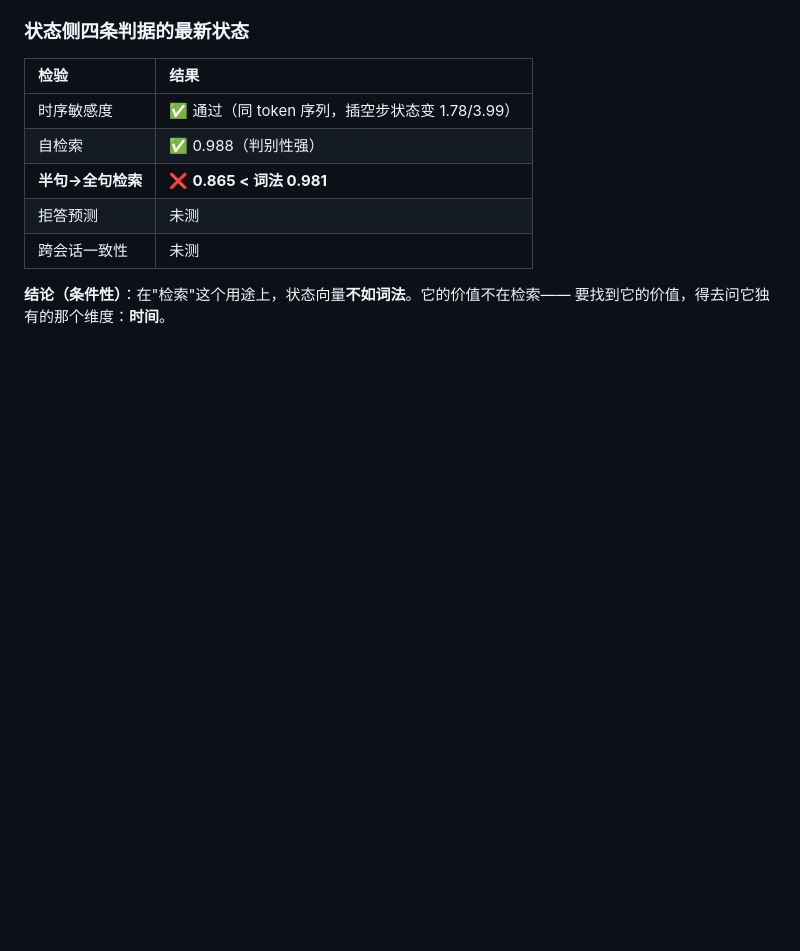
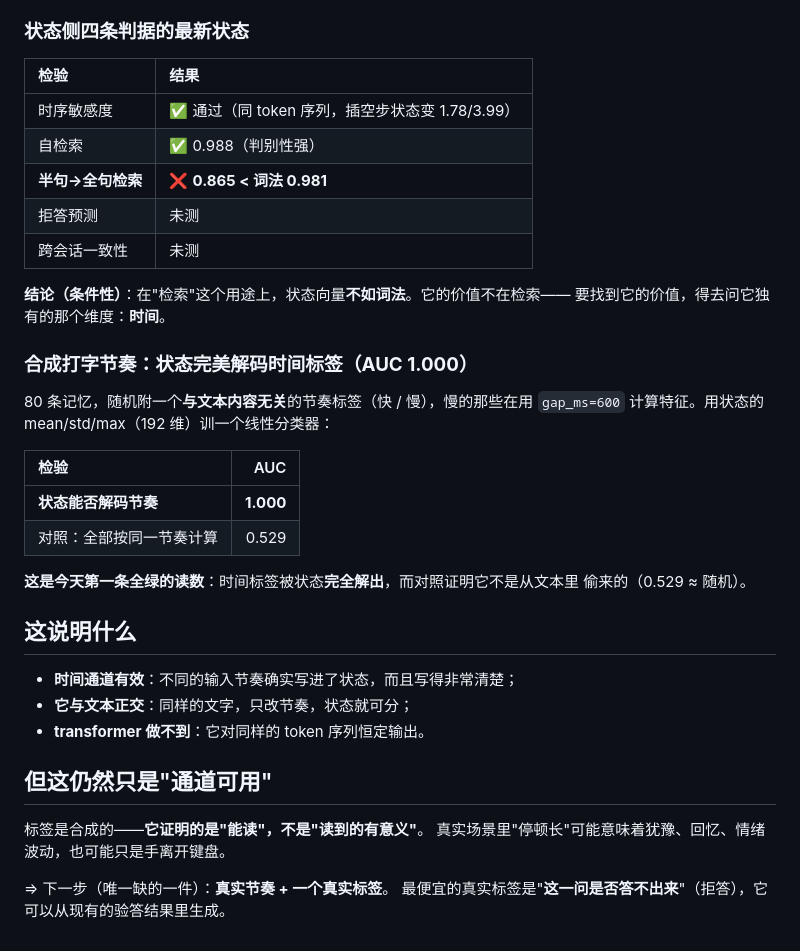
Before and after one commit to lzmd-arch/BioSNN-Plug, a Markdown page: research/sel/design-state-only-snn.md, the part around the change. Drawn GitHub-style; blank space fills up the shorter version.

Commit message:
合成节奏 AUC 1.000 / 对照 0.529：状态完美解码时间标签，且与文本正交

```diff
--- a/research/sel/design-state-only-snn.md
+++ b/research/sel/design-state-only-snn.md
@@ -115,3 +115,30 @@ token 步进 → 加性嵌入 → 树读出 → 词表分布** 这个接口里
 
 **结论（条件性）**：在"检索"这个用途上，状态向量**不如词法**。它的价值不在检索——
 要找到它的价值，得去问它独有的那个维度：**时间**。
+
+### 合成打字节奏：**状态完美解码时间标签（AUC 1.000）**
+
+80 条记忆，随机附一个**与文本内容无关**的节奏标签（快 / 慢），慢的那些在用
+`gap_ms=600` 计算特征。用状态的 mean/std/max（192 维）训一个线性分类器：
+
+| 检验 | AUC |
+| :--- | ---: |
+| **状态能否解码节奏** | **1.000** |
+| 对照：全部按同一节奏计算 | 0.529 |
+
+**这是今天第一条全绿的读数**：时间标签被状态**完全解出**，而对照证明它不是从文本里
+偷来的（0.529 ≈ 随机）。
+
+## 这说明什么
+
+- **时间通道有效**：不同的输入节奏确实写进了状态，而且写得非常清楚；
+- **它与文本正交**：同样的文字，只改节奏，状态就可分；
+- **transformer 做不到**：它对同样的 token 序列恒定输出。
+
+## 但这仍然只是"通道可用"
+
+标签是合成的——**它证明的是"能读"，不是"读到的有意义"**。
+真实场景里"停顿长"可能意味着犹豫、回忆、情绪波动，也可能只是手离开键盘。
+
+⇒ 下一步（唯一缺的一件）：**真实节奏 + 一个真实标签**。
+最便宜的真实标签是"**这一问是否答不出来**"（拒答），它可以从现有的验答结果里生成。
```
